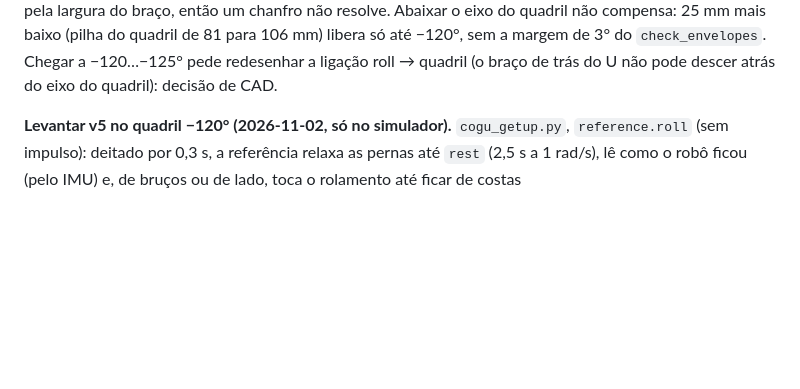
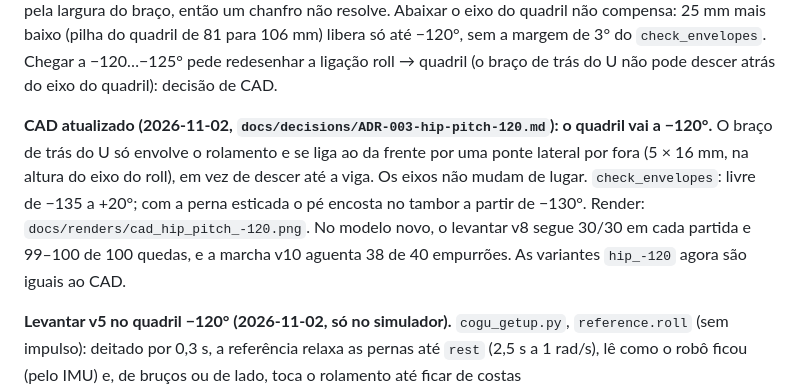
Before and after one commit to laroccathebrux/cogu, a Markdown page: sim/playground/README.md, the part around the change. Rendered like a GitHub page; blank space fills up the shorter version.

```diff
--- a/sim/playground/README.md
+++ b/sim/playground/README.md
@@ -355,6 +355,13 @@ do yaw entra a −140° e a bolha só a −170°. A coxa (30 mm de largura) pass
 chanfro não resolve. Abaixar o eixo do quadril não compensa: 25 mm mais baixo (pilha do quadril de 81 para 106 mm)
 libera só até −120°, sem a margem de 3° do `check_envelopes`. Chegar a −120…−125° pede redesenhar a ligação
 roll → quadril (o braço de trás do U não pode descer atrás do eixo do quadril): decisão de CAD.
+
+**CAD atualizado (2026-11-02, `docs/decisions/ADR-003-hip-pitch-120.md`): o quadril vai a −120°.** O braço de trás
+do U só envolve o rolamento e se liga ao da frente por uma ponte lateral por fora (5 × 16 mm, na altura do eixo do
+roll), em vez de descer até a viga. Os eixos não mudam de lugar. `check_envelopes`: livre de −135 a +20°;
+com a perna esticada o pé encosta no tambor a partir de −130°. Render: `docs/renders/cad_hip_pitch_-120.png`. No
+modelo novo, o levantar v8 segue 30/30 em cada partida e 99–100 de 100 quedas, e a marcha v10 aguenta 38 de 40
+empurrões. As variantes `hip_-120` agora são iguais ao CAD.
 
 **Levantar v5 no quadril −120° (2026-11-02, só no simulador).** `cogu_getup.py`, `reference.roll` (sem impulso):
 deitado por 0,3 s, a referência relaxa as pernas até `rest` (2,5 s a 1 rad/s), lê como o robô ficou (pelo IMU) e,
```
Also changed, not shown: docs/decisions/ADR-003-hip-pitch-120.md (added, +52 -0 lines), docs/renders/cad_hip_pitch_-120.png (added), 4 other files.
